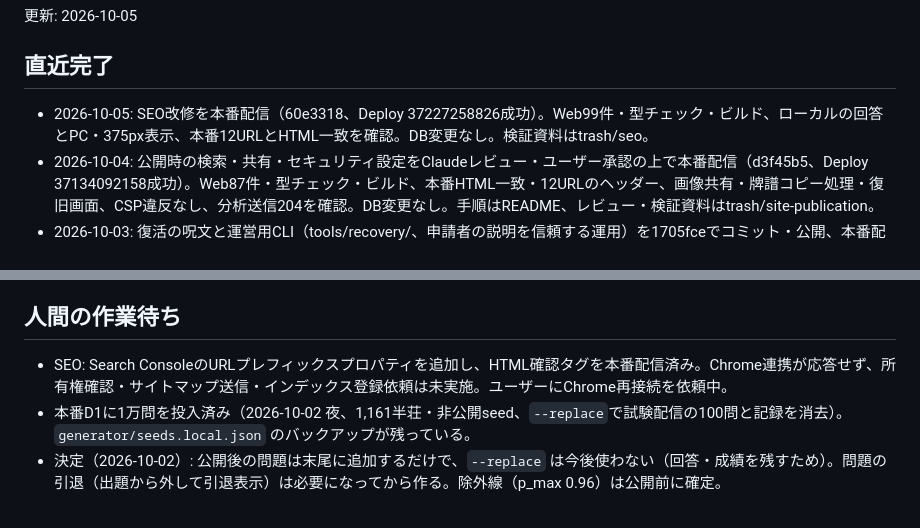
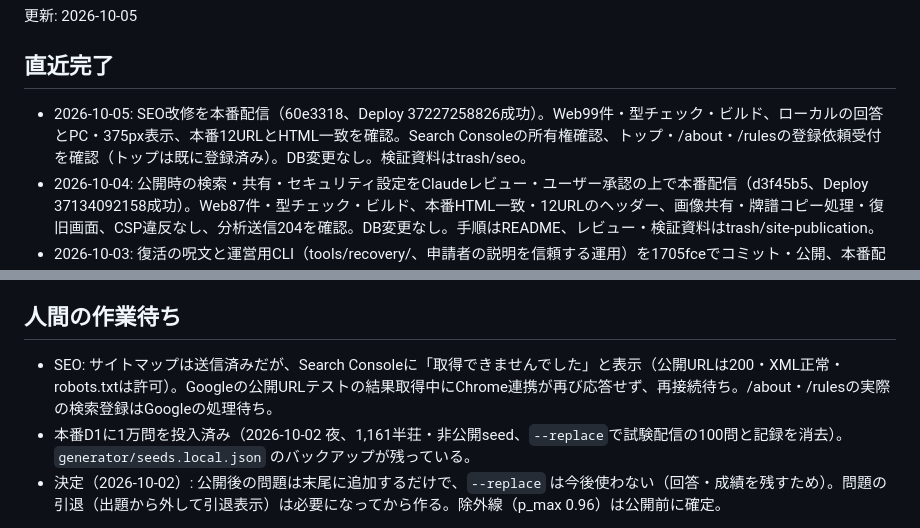
Before and after one commit to nikaiai2025/mortal-jan, a Markdown page: プロジェクト状況.md, 2 parts joined by grey strips. Rendered like a GitHub page.

Commit message:
Search Consoleの所有権確認と登録依頼、サイトマップ取得課題を記録

```diff
--- a/プロジェクト状況.md
+++ b/プロジェクト状況.md
@@ -2,7 +2,7 @@
 更新: 2026-10-05
 
 ## 直近完了
-- 2026-10-05: SEO改修を本番配信（60e3318、Deploy 37227258826成功）。Web99件・型チェック・ビルド、ローカルの回答とPC・375px表示、本番12URLとHTML一致を確認。DB変更なし。検証資料はtrash/seo。
+- 2026-10-05: SEO改修を本番配信（60e3318、Deploy 37227258826成功）。Web99件・型チェック・ビルド、ローカルの回答とPC・375px表示、本番12URLとHTML一致を確認。Search Consoleの所有権確認、トップ・/about・/rulesの登録依頼受付を確認（トップは既に登録済み）。DB変更なし。検証資料はtrash/seo。
 - 2026-10-04: 公開時の検索・共有・セキュリティ設定をClaudeレビュー・ユーザー承認の上で本番配信（d3f45b5、Deploy 37134092158成功）。Web87件・型チェック・ビルド、本番HTML一致・12URLのヘッダー、画像共有・牌譜コピー処理・復旧画面、CSP違反なし、分析送信204を確認。DB変更なし。手順はREADME、レビュー・検証資料はtrash/site-publication。
 - 2026-10-03: 復活の呪文と運営用CLI（tools/recovery/、申請者の説明を信頼する運用）を1705fceでコミット・公開、本番配信済み（Deploy 37129963694）。0005の本番適用、Web87件・CLI11件、型チェック・ビルド、本番での名前変更後の復旧・保存・運営発行・既存成績保持を確認。手順はtools/recovery/README、確認資料はtrash/recovery-deploy。初期検証でIDを記録できなかった空の利用者1件は残置（推定削除は自動承認レビューが拒否）。
 - 2026-10-03: リーチ時点を示す河の囲み（c58996b、採用済みの「太線2倍＋濃色・上塗りなし」）をユーザー承認の上で復旧機能と同時に本番配信。1万問のscene補完済み（元ログ・モデル・局面を照合、問題番号・評価・回答・成績を保持）。Python50件・Web87件通過、本番全件の境界データを確認。比較資料はtrash/riichi-rivers/variants、確認画像はtrash/riichi-rivers/adopted。
@@ -33,7 +33,7 @@
 - 検証を行うか: (1) 画像で分かる情報だけで評価したときの最善手のずれ（自己対局で測れる） (2) 公式4.1系との一致率（mjai.ekyu.moeへ公開seedの牌譜を手作業で送る。作者へ事前相談）。
 
 ## 人間の作業待ち
-- SEO: Search ConsoleのURLプレフィックスプロパティを追加し、HTML確認タグを本番配信済み。Chrome連携が応答せず、所有権確認・サイトマップ送信・インデックス登録依頼は未実施。ユーザーにChrome再接続を依頼中。
+- SEO: サイトマップは送信済みだが、Search Consoleに「取得できませんでした」と表示（公開URLは200・XML正常・robots.txtは許可）。Googleの公開URLテストの結果取得中にChrome連携が再び応答せず、再接続待ち。/about・/rulesの実際の検索登録はGoogleの処理待ち。
 - 本番D1に1万問を投入済み（2026-10-02 夜、1,161半荘・非公開seed、`--replace`で試験配信の100問と記録を消去）。`generator/seeds.local.json` のバックアップが残っている。
 - 決定（2026-10-02）: 公開後の問題は末尾に追加するだけで、`--replace` は今後使わない（回答・成績を残すため）。問題の引退（出題から外して引退表示）は必要になってから作る。除外線（p_max 0.96）は公開前に確定。
 
```
